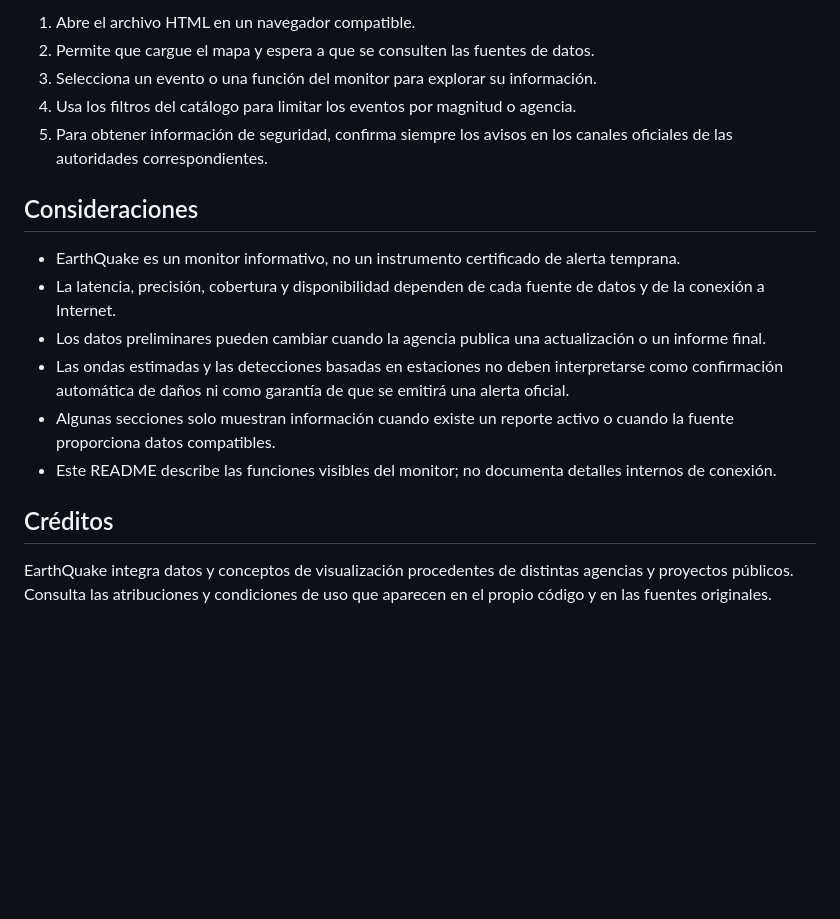
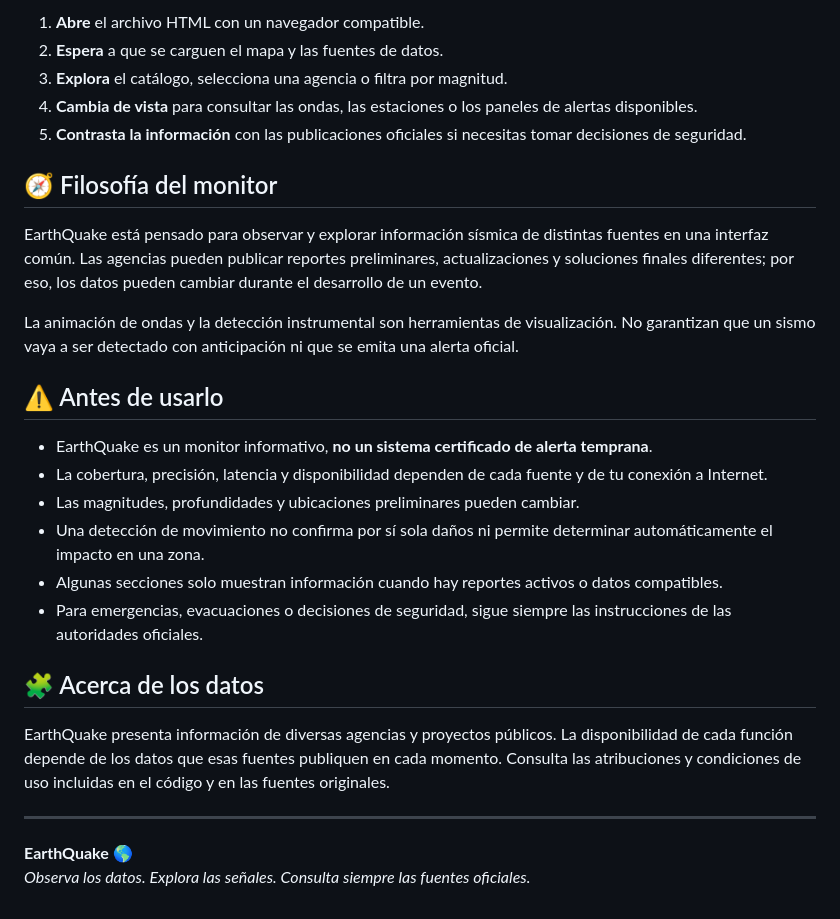
Before and after one commit to Midnight023855/Live-earthquake-monitor, a Markdown page: README.md, the part around one of its changes. Drawn GitHub-style; blank space fills up the shorter version.

```diff
--- a/README.md
+++ b/README.md
@@ -92,33 +105,48 @@ civil.
 
-1.  Abre el archivo HTML en un navegador compatible.
-2.  Permite que cargue el mapa y espera a que se consulten las fuentes
-    de datos.
-3.  Selecciona un evento o una función del monitor para explorar su
-    información.
-4.  Usa los filtros del catálogo para limitar los eventos por magnitud o
-    agencia.
-5.  Para obtener información de seguridad, confirma siempre los avisos
-    en los canales oficiales de las autoridades correspondientes.
+1.  **Abre** el archivo HTML con un navegador compatible.
+2.  **Espera** a que se carguen el mapa y las fuentes de datos.
+3.  **Explora** el catálogo, selecciona una agencia o filtra por
+    magnitud.
+4.  **Cambia de vista** para consultar las ondas, las estaciones o los
+    paneles de alertas disponibles.
+5.  **Contrasta la información** con las publicaciones oficiales si
+    necesitas tomar decisiones de seguridad.
 
-## Consideraciones
+## 🧭 Filosofía del monitor
 
--   EarthQuake es un monitor informativo, no un instrumento certificado
-    de alerta temprana.
--   La latencia, precisión, cobertura y disponibilidad dependen de cada
-    fuente de datos y de la conexión a Internet.
--   Los datos preliminares pueden cambiar cuando la agencia publica una
-    actualización o un informe final.
--   Las ondas estimadas y las detecciones basadas en estaciones no deben
-    interpretarse como confirmación automática de daños ni como garantía
-    de que se emitirá una alerta oficial.
--   Algunas secciones solo muestran información cuando existe un reporte
-    activo o cuando la fuente proporciona datos compatibles.
--   Este README describe las funciones visibles del monitor; no
-    documenta detalles internos de conexión.
+EarthQuake está pensado para observar y explorar información sísmica de
+distintas fuentes en una interfaz común. Las agencias pueden publicar
+reportes preliminares, actualizaciones y soluciones finales diferentes;
+por eso, los datos pueden cambiar durante el desarrollo de un evento.
 
-## Créditos
+La animación de ondas y la detección instrumental son herramientas de
+visualización. No garantizan que un sismo vaya a ser detectado con
+anticipación ni que se emita una alerta oficial.
 
-EarthQuake integra datos y conceptos de visualización procedentes de
-distintas agencias y proyectos públicos. Consulta las atribuciones y
-condiciones de uso que aparecen en el propio código y en las fuentes
-originales.
+## ⚠️ Antes de usarlo
+
+-   EarthQuake es un monitor informativo, **no un sistema certificado de
+    alerta temprana**.
+-   La cobertura, precisión, latencia y disponibilidad dependen de cada
+    fuente y de tu conexión a Internet.
+-   Las magnitudes, profundidades y ubicaciones preliminares pueden
+    cambiar.
+-   Una detección de movimiento no confirma por sí sola daños ni permite
+    determinar automáticamente el impacto en una zona.
+-   Algunas secciones solo muestran información cuando hay reportes
+    activos o datos compatibles.
+-   Para emergencias, evacuaciones o decisiones de seguridad, sigue
+    siempre las instrucciones de las autoridades oficiales.
+
+## 🧩 Acerca de los datos
+
+EarthQuake presenta información de diversas agencias y proyectos
+públicos. La disponibilidad de cada función depende de los datos que
+esas fuentes publiquen en cada momento. Consulta las atribuciones y
+condiciones de uso incluidas en el código y en las fuentes originales.
+
+------------------------------------------------------------------------
+
+**EarthQuake 🌎**\
+*Observa los datos. Explora las señales. Consulta siempre las fuentes
+oficiales.*
```
Also changed, not shown: other parts of README.md (+83 -70 lines).
